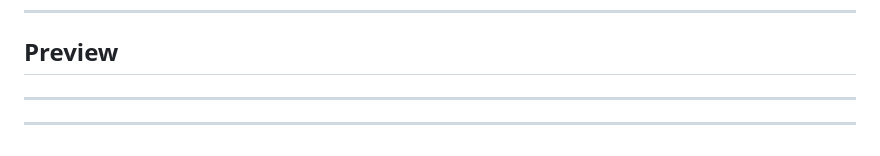
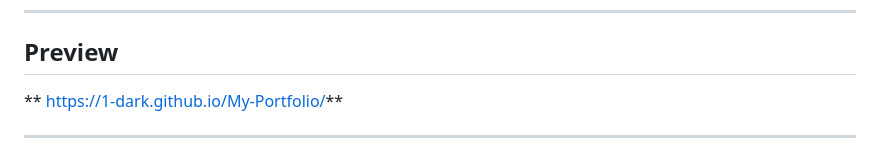
Before and after one commit to 1-DARK/My-Portfolio, a Markdown page: README.md, the part around the change. GitHub-like rendering.

```diff
--- a/README.md
+++ b/README.md
@@ -67,7 +67,8 @@ This repository contains the code for a personal portfolio website designed to s
 
 ## Preview
 
-****
+** https://1-dark.github.io/My-Portfolio/**
+
 ---
 
 For any questions or feedback, feel free to reach out!
```
